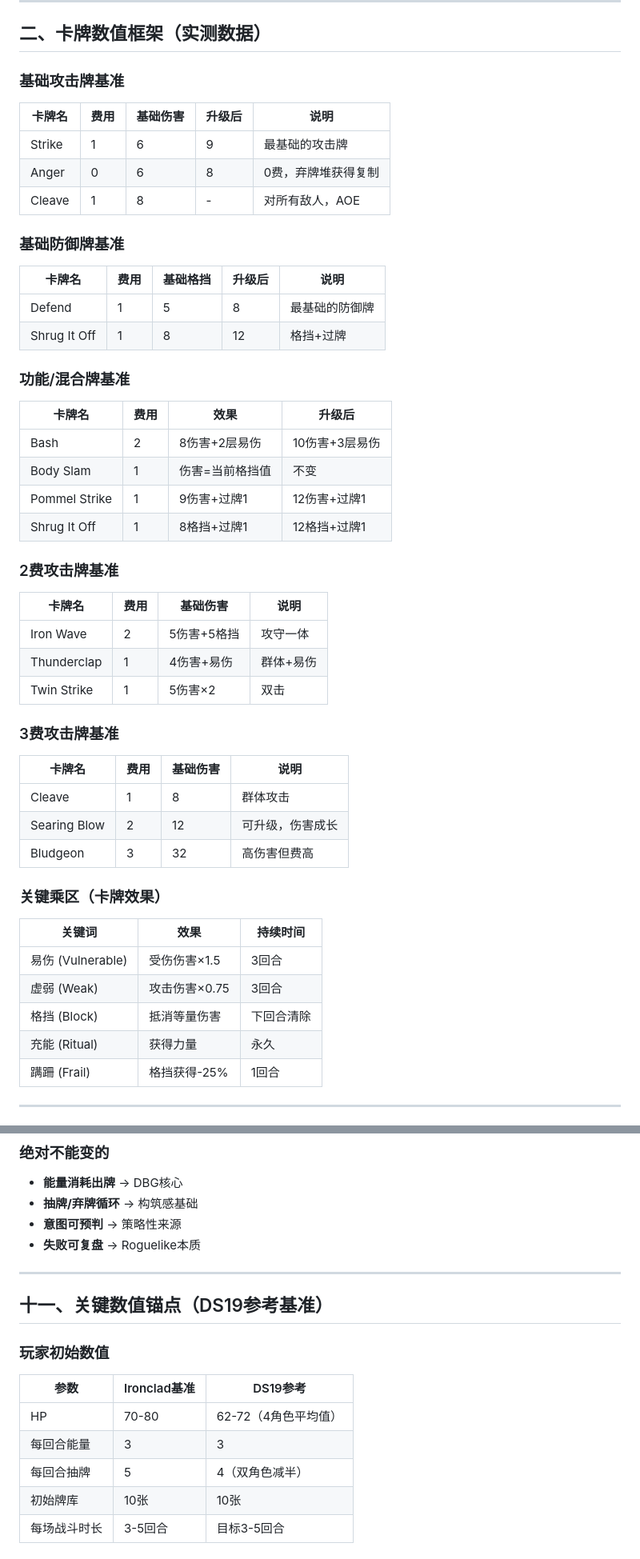
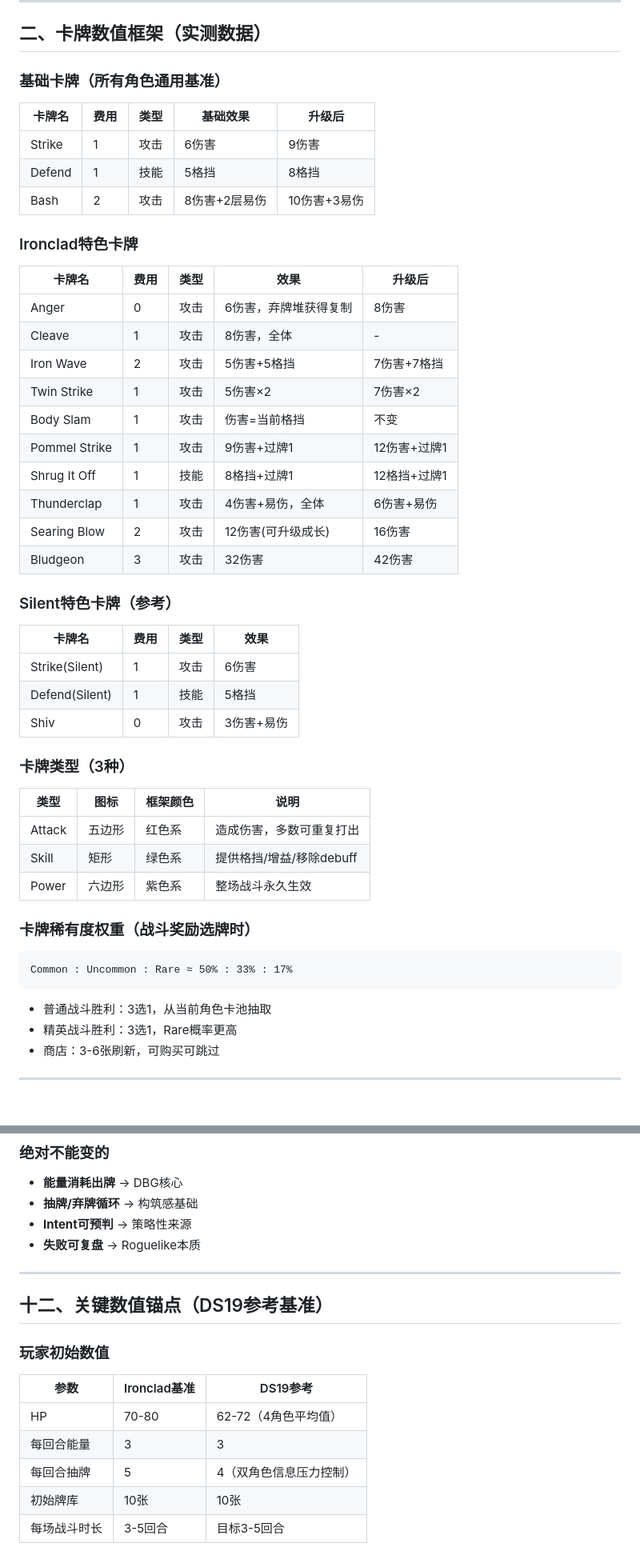
Before and after one commit to JatginEyjan/DS_demos, a Markdown page: DS19/doc/STS_REFERENCE.md, 2 parts joined by grey strips. Shown at 80% size. Rendered like a GitHub page.

````diff
--- a/DS19/doc/STS_REFERENCE.md
+++ b/DS19/doc/STS_REFERENCE.md
@@ -26,49 +26,48 @@ Bash × 1      — 2费, 8伤害, 赋予2层易伤, 技能
 
 ## 二、卡牌数值框架（实测数据）
 
-### 基础攻击牌基准
-| 卡牌名 | 费用 | 基础伤害 | 升级后 | 说明 |
-|--------|------|---------|--------|------|
-| Strike | 1 | 6 | 9 | 最基础的攻击牌 |
-| Anger | 0 | 6 | 8 | 0费，弃牌堆获得复制 |
-| Cleave | 1 | 8 | - | 对所有敌人，AOE |
+### 基础卡牌（所有角色通用基准）
+| 卡牌名 | 费用 | 类型 | 基础效果 | 升级后 |
+|--------|------|------|---------|--------|
+| Strike | 1 | 攻击 | 6伤害 | 9伤害 |
+| Defend | 1 | 技能 | 5格挡 | 8格挡 |
+| Bash | 2 | 攻击 | 8伤害+2层易伤 | 10伤害+3易伤 |
 
-### 基础防御牌基准
-| 卡牌名 | 费用 | 基础格挡 | 升级后 | 说明 |
-|--------|------|---------|--------|------|
-| Defend | 1 | 5 | 8 | 最基础的防御牌 |
-| Shrug It Off | 1 | 8 | 12 | 格挡+过牌 |
+### Ironclad特色卡牌
+| 卡牌名 | 费用 | 类型 | 效果 | 升级后 |
+|--------|------|------|------|--------|
+| Anger | 0 | 攻击 | 6伤害，弃牌堆获得复制 | 8伤害 |
+| Cleave | 1 | 攻击 | 8伤害，全体 | - |
+| Iron Wave | 2 | 攻击 | 5伤害+5格挡 | 7伤害+7格挡 |
+| Twin Strike | 1 | 攻击 | 5伤害×2 | 7伤害×2 |
+| Body Slam | 1 | 攻击 | 伤害=当前格挡 | 不变 |
+| Pommel Strike | 1 | 攻击 | 9伤害+过牌1 | 12伤害+过牌1 |
+| Shrug It Off | 1 | 技能 | 8格挡+过牌1 | 12格挡+过牌1 |
+| Thunderclap | 1 | 攻击 | 4伤害+易伤，全体 | 6伤害+易伤 |
+| Searing Blow | 2 | 攻击 | 12伤害(可升级成长) | 16伤害 |
+| Bludgeon | 3 | 攻击 | 32伤害 | 42伤害 |
 
-### 功能/混合牌基准
-| 卡牌名 | 费用 | 效果 | 升级后 |
-|--------|------|------|--------|
-| Bash | 2 | 8伤害+2层易伤 | 10伤害+3层易伤 |
-| Body Slam | 1 | 伤害=当前格挡值 | 不变 |
-| Pommel Strike | 1 | 9伤害+过牌1 | 12伤害+过牌1 |
-| Shrug It Off | 1 | 8格挡+过牌1 | 12格挡+过牌1 |
+### Silent特色卡牌（参考）
+| 卡牌名 | 费用 | 类型 | 效果 |
+|--------|------|------|------|
+| Strike(Silent) | 1 | 攻击 | 6伤害 |
+| Defend(Silent) | 1 | 技能 | 5格挡 |
+| Shiv | 0 | 攻击 | 3伤害+易伤 |
 
-### 2费攻击牌基准
-| 卡牌名 | 费用 | 基础伤害 | 说明 |
-|--------|------|---------|------|
-| Iron Wave | 2 | 5伤害+5格挡 | 攻守一体 |
-| Thunderclap | 1 | 4伤害+易伤 | 群体+易伤 |
-| Twin Strike | 1 | 5伤害×2 | 双击 |
+### 卡牌类型（3种）
+| 类型 | 图标 | 框架颜色 | 说明 |
+|------|------|----------|------|
+| Attack | 五边形 | 红色系 | 造成伤害，多数可重复打出 |
+| Skill | 矩形 | 绿色系 | 提供格挡/增益/移除debuff |
+| Power | 六边形 | 紫色系 | 整场战斗永久生效 |
 
-### 3费攻击牌基准
-| 卡牌名 | 费用 | 基础伤害 | 说明 |
-|--------|------|---------|------|
-| Cleave | 1 | 8 | 群体攻击 |
-| Searing Blow | 2 | 12 | 可升级，伤害成长 |
-| Bludgeon | 3 | 32 | 高伤害但费高 |
-
-### 关键乘区（卡牌效果）
-| 关键词 | 效果 | 持续时间 |
-|--------|------|----------|
-| 易伤 (Vulnerable) | 受伤伤害×1.5 | 3回合 |
-| 虚弱 (Weak) | 攻击伤害×0.75 | 3回合 |
-| 格挡 (Block) | 抵消等量伤害 | 下回合清除 |
-| 充能 (Ritual) | 获得力量 | 永久 |
-| 蹒跚 (Frail) | 格挡获得-25% | 1回合 |
+### 卡牌稀有度权重（战斗奖励选牌时）
+```
+Common : Uncommon : Rare ≈ 50% : 33% : 17%
+```
+- 普通战斗胜利：3选1，从当前角色卡池抽取
+- 精英战斗胜利：3选1，Rare概率更高
+- 商店：3-6张刷新，可购买可跳过
 
 ---
 
@@ -288,19 +367,19 @@ Bash × 1      — 2费, 8伤害, 赋予2层易伤, 技能
 ### 绝对不能变的
 - **能量消耗出牌** → DBG核心
 - **抽牌/弃牌循环** → 构筑感基础
-- **意图可预判** → 策略性来源
+- **Intent可预判** → 策略性来源
 - **失败可复盘** → Roguelike本质
 
 ---
 
-## 十一、关键数值锚点（DS19参考基准）
+## 十二、关键数值锚点（DS19参考基准）
 
 ### 玩家初始数值
 | 参数 | Ironclad基准 | DS19参考 |
 |------|-------------|---------|
 | HP | 70-80 | 62-72（4角色平均值） |
 | 每回合能量 | 3 | 3 |
-| 每回合抽牌 | 5 | 4（双角色减半） |
+| 每回合抽牌 | 5 | 4（双角色信息压力控制） |
 | 初始牌库 | 10张 | 10张 |
 | 每场战斗时长 | 3-5回合 | 目标3-5回合 |
 
````
Also changed, not shown: other parts of DS19/doc/STS_REFERENCE.md (+178 -91 lines).
